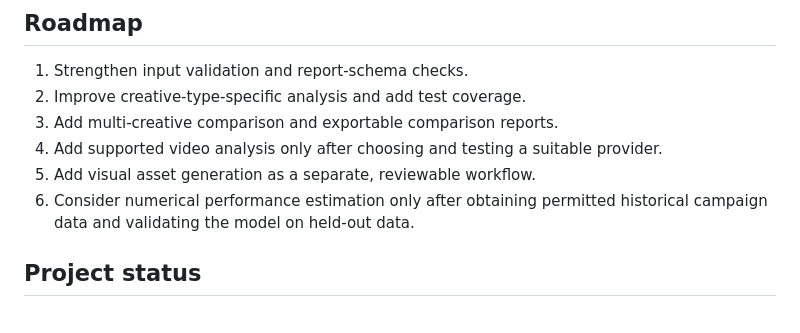
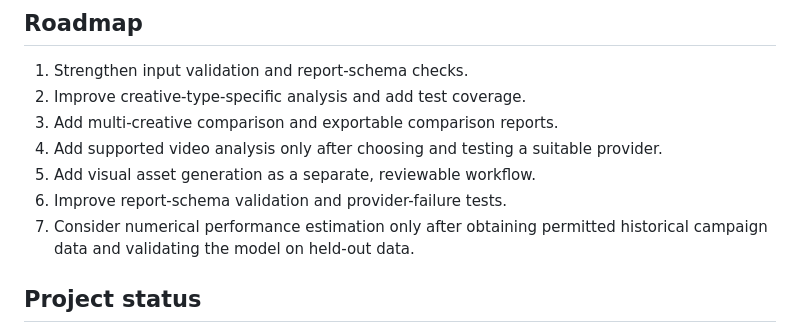
Before and after one commit to deveshkandpal-byte/Virtual-Audience-Simulation-for-Meta-Ads-Performance-Marketing-Creatives, a Markdown page: README.md, the part around the change. GitHub-like rendering.

Commit message:
docs: clean up roadmap and current capability list

```diff
--- a/README.md
+++ b/README.md
@@ -135,7 +135,8 @@ GitHub Actions also runs the test suite when changes are pushed to `main` or a p
 3. Add multi-creative comparison and exportable comparison reports.
 4. Add supported video analysis only after choosing and testing a suitable provider.
 5. Add visual asset generation as a separate, reviewable workflow.
-6. Consider numerical performance estimation only after obtaining permitted historical campaign data and validating the model on held-out data.
+6. Improve report-schema validation and provider-failure tests.
+7. Consider numerical performance estimation only after obtaining permitted historical campaign data and validating the model on held-out data.
 
 ## Project status
 
```
